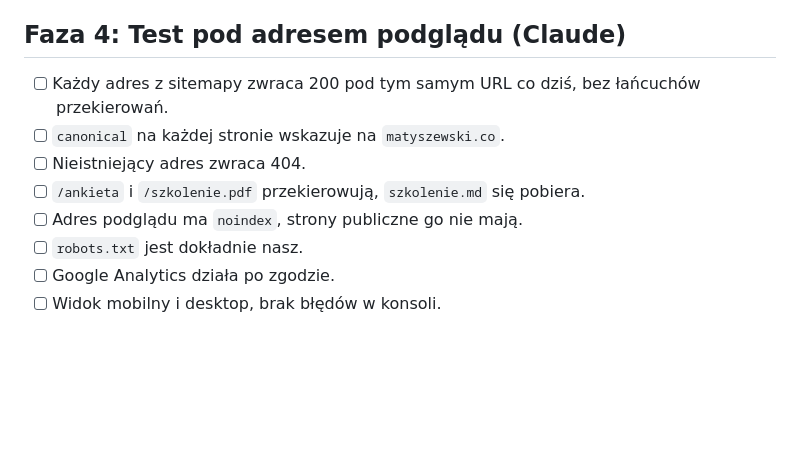
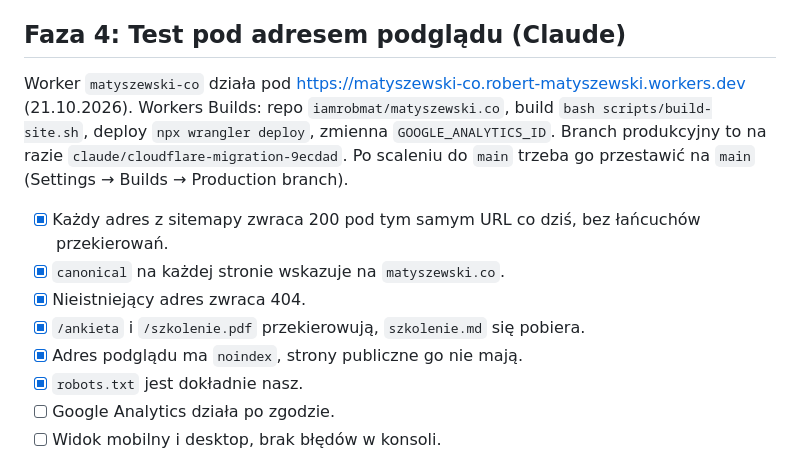
Before and after one commit to iamrobmat/matyszewski.co, a Markdown page: docs/migracja-cloudflare.md, the part around the change. Rendered like a GitHub page; blank space fills up the shorter version.

Commit message:
Plan migracji: stan Workera i wyniki testów Fazy 4
Co-Authored-By: Claude Opus 5.5 <noreply@anthropic.com>

```diff
--- a/docs/migracja-cloudflare.md
+++ b/docs/migracja-cloudflare.md
@@ -102,12 +102,18 @@ Nazwy opcji w panelu Cloudflare często się zmieniają. Sprawdzamy je na żywo
 
 ## Faza 4: Test pod adresem podglądu (Claude)
 
-- [ ] Każdy adres z sitemapy zwraca 200 pod tym samym URL co dziś, bez łańcuchów przekierowań.
-- [ ] `canonical` na każdej stronie wskazuje na `matyszewski.co`.
-- [ ] Nieistniejący adres zwraca 404.
-- [ ] `/ankieta` i `/szkolenie.pdf` przekierowują, `szkolenie.md` się pobiera.
-- [ ] Adres podglądu ma `noindex`, strony publiczne go nie mają.
-- [ ] `robots.txt` jest dokładnie nasz.
+Worker `matyszewski-co` działa pod https://matyszewski-co.robert-matyszewski.workers.dev
+(21.10.2026). Workers Builds: repo `iamrobmat/matyszewski.co`, build `bash scripts/build-site.sh`,
+deploy `npx wrangler deploy`, zmienna `GOOGLE_ANALYTICS_ID`. Branch produkcyjny to na razie
+`claude/cloudflare-migration-9ecdad`. Po scaleniu do `main` trzeba go przestawić na `main`
+(Settings → Builds → Production branch).
+
+- [x] Każdy adres z sitemapy zwraca 200 pod tym samym URL co dziś, bez łańcuchów przekierowań.
+- [x] `canonical` na każdej stronie wskazuje na `matyszewski.co`.
+- [x] Nieistniejący adres zwraca 404.
+- [x] `/ankieta` i `/szkolenie.pdf` przekierowują, `szkolenie.md` się pobiera.
+- [x] Adres podglądu ma `noindex`, strony publiczne go nie mają.
+- [x] `robots.txt` jest dokładnie nasz.
 - [ ] Google Analytics działa po zgodzie.
 - [ ] Widok mobilny i desktop, brak błędów w konsoli.
 
```
